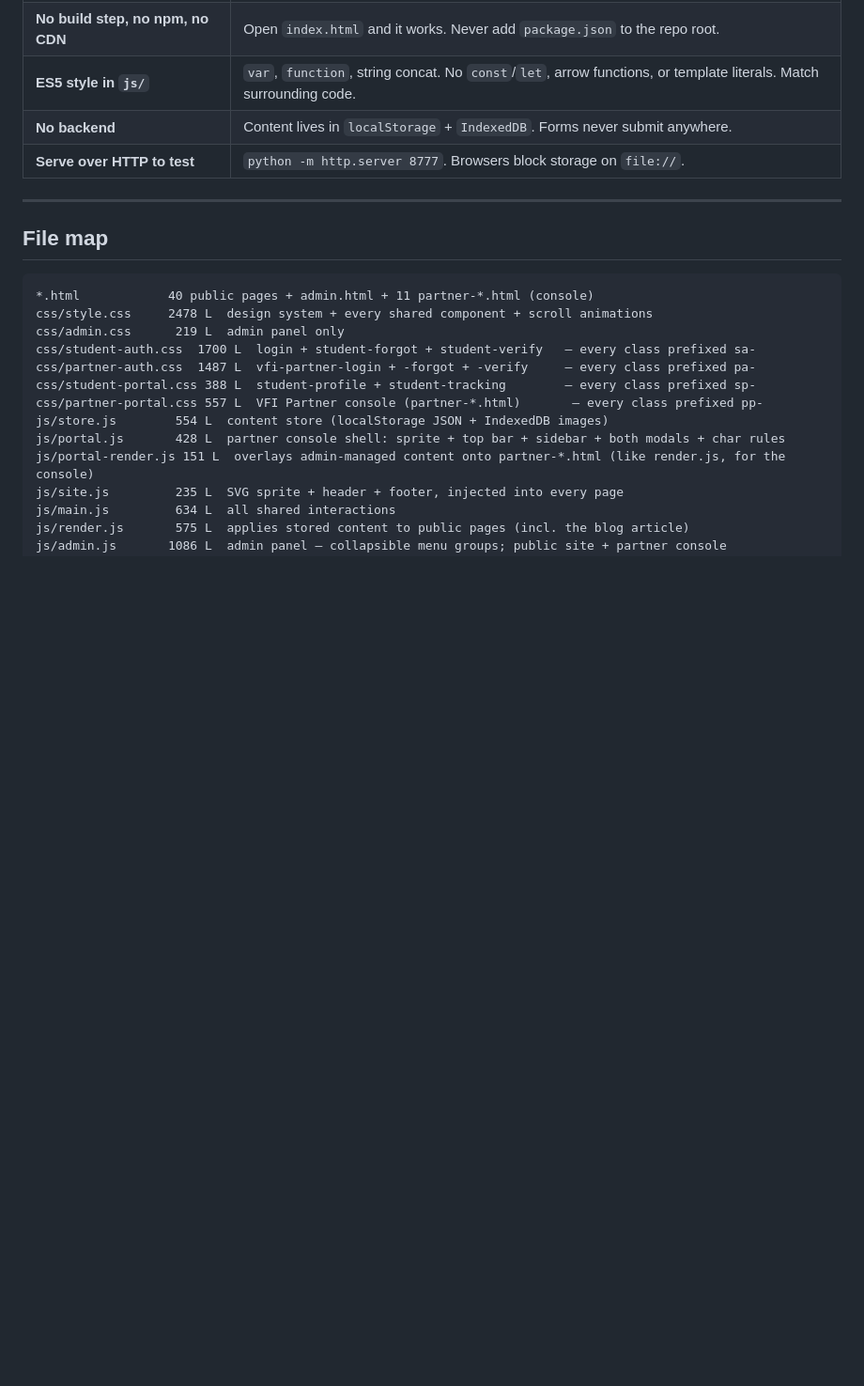
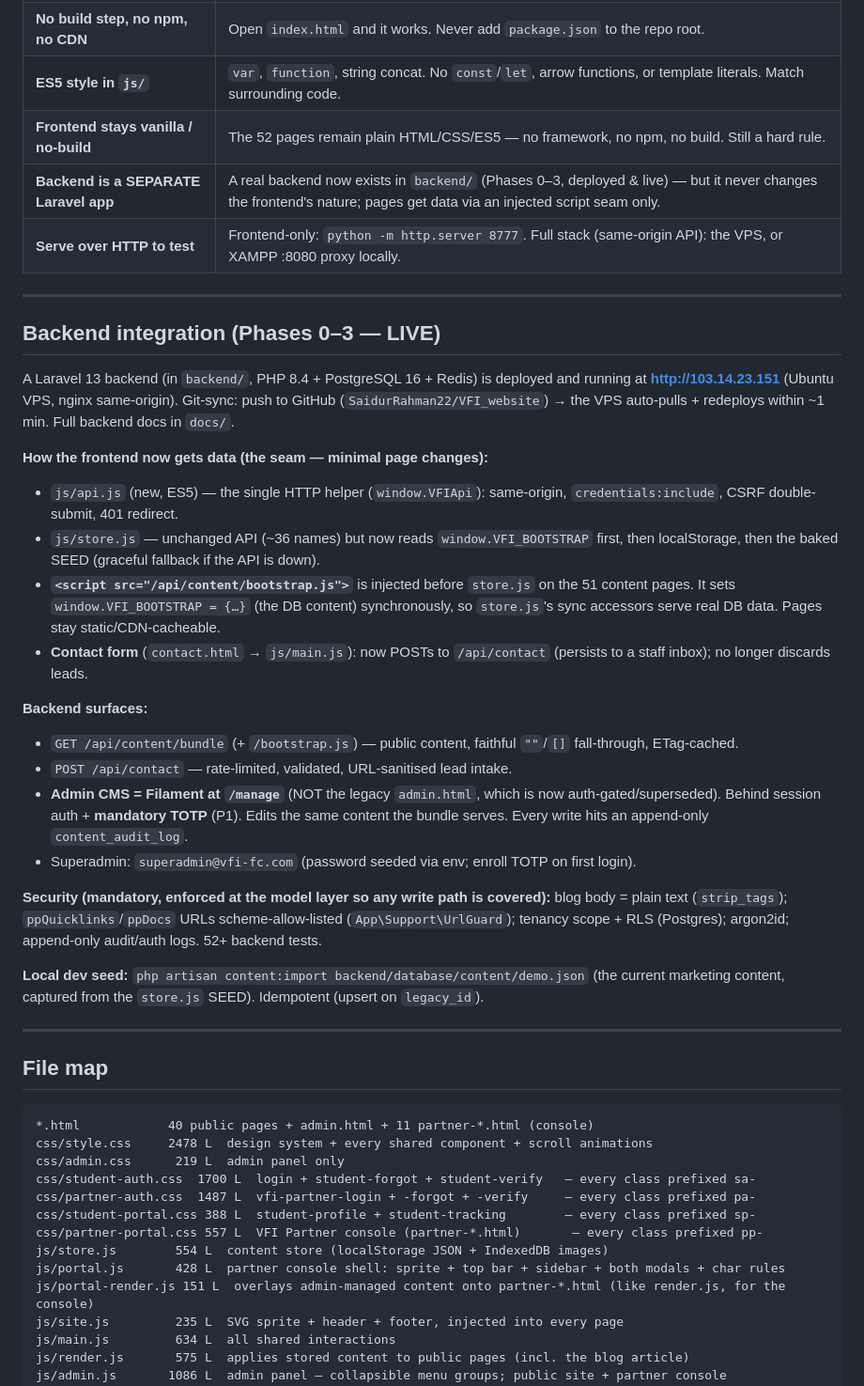
Before and after one commit to SaidurRahman22/VFI_website, a Markdown page: memory.md, the part around the change. Shown at 94% size. Rendered like a GitHub page; blank space fills up the shorter version.

Commit message:
docs: update memory.md for the live backend (Phases 0–3)
Correct the stale "no backend" constraint; document the api.js/bootstrap.js/
store.js content seam, /api/content + /api/contact surfaces, the Filament CMS
at /manage (gated + TOTP), model-layer content security, and the git-sync deploy.

Co-Authored-By: Claude Opus 4.8 <noreply@anthropic.com>

```diff
--- a/memory.md
+++ b/memory.md
@@ -13,8 +13,31 @@ Read this **before** exploring. It replaces a repo-wide scan. `README.md` is for
 | **Vanilla HTML/CSS/JS only** | User requirement, stated repeatedly. No React/Tailwind/Bootstrap/jQuery. |
 | **No build step, no npm, no CDN** | Open `index.html` and it works. Never add `package.json` to the repo root. |
 | **ES5 style in `js/`** | `var`, `function`, string concat. No `const`/`let`, arrow functions, or template literals. Match surrounding code. |
-| **No backend** | Content lives in `localStorage` + `IndexedDB`. Forms never submit anywhere. |
-| **Serve over HTTP to test** | `python -m http.server 8777`. Browsers block storage on `file://`. |
+| **Frontend stays vanilla / no-build** | The 52 pages remain plain HTML/CSS/ES5 — no framework, no npm, no build. Still a hard rule. |
+| **Backend is a SEPARATE Laravel app** | A real backend now exists in `backend/` (Phases 0–3, deployed & live) — but it never changes the frontend's nature; pages get data via an injected script seam only. |
+| **Serve over HTTP to test** | Frontend-only: `python -m http.server 8777`. Full stack (same-origin API): the VPS, or XAMPP :8080 proxy locally. |
+
+---
+
+## Backend integration (Phases 0–3 — LIVE)
+
+A Laravel 13 backend (in `backend/`, PHP 8.4 + PostgreSQL 16 + Redis) is deployed and running at **http://103.14.23.151** (Ubuntu VPS, nginx same-origin). Git-sync: push to GitHub (`SaidurRahman22/VFI_website`) → the VPS auto-pulls + redeploys within ~1 min. Full backend docs in `docs/`.
+
+**How the frontend now gets data (the seam — minimal page changes):**
+- `js/api.js` (new, ES5) — the single HTTP helper (`window.VFIApi`): same-origin, `credentials:include`, CSRF double-submit, 401 redirect.
+- `js/store.js` — unchanged API (~36 names) but now reads `window.VFI_BOOTSTRAP` first, then localStorage, then the baked SEED (graceful fallback if the API is down).
+- **`<script src="/api/content/bootstrap.js">`** is injected before `store.js` on the 51 content pages. It sets `window.VFI_BOOTSTRAP = {…}` (the DB content) synchronously, so `store.js`'s sync accessors serve real DB data. Pages stay static/CDN-cacheable.
+- **Contact form** (`contact.html` → `js/main.js`): now POSTs to `/api/contact` (persists to a staff inbox); no longer discards leads.
+
+**Backend surfaces:**
+- `GET /api/content/bundle` (+ `/bootstrap.js`) — public content, faithful `""`/`[]` fall-through, ETag-cached.
+- `POST /api/contact` — rate-limited, validated, URL-sanitised lead intake.
+- **Admin CMS = Filament at `/manage`** (NOT the legacy `admin.html`, which is now auth-gated/superseded). Behind session auth + **mandatory TOTP** (P1). Edits the same content the bundle serves. Every write hits an append-only `content_audit_log`.
+- Superadmin: `superadmin@vfi-fc.com` (password seeded via env; enroll TOTP on first login).
+
+**Security (mandatory, enforced at the model layer so any write path is covered):** blog body = plain text (`strip_tags`); `ppQuicklinks`/`ppDocs` URLs scheme-allow-listed (`App\Support\UrlGuard`); tenancy scope + RLS (Postgres); argon2id; append-only audit/auth logs. 52+ backend tests.
+
+**Local dev seed:** `php artisan content:import backend/database/content/demo.json` (the current marketing content, captured from the `store.js` SEED). Idempotent (upsert on `legacy_id`).
 
 ---
 
```
